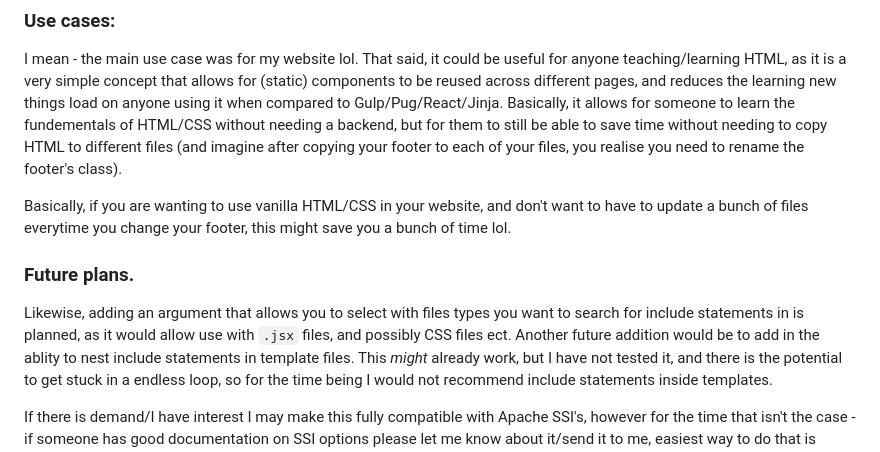
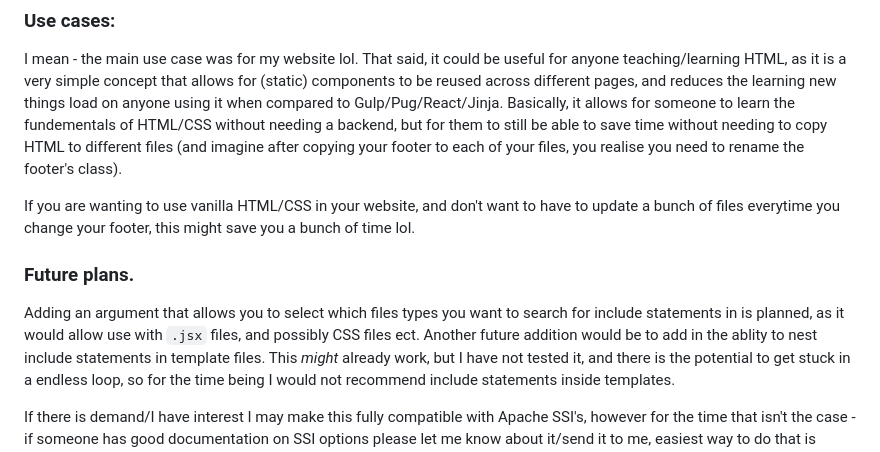
Before and after one commit to Sebagabones/Server-Side-Rendered-Includes, a Markdown page: README.md, the part around the change. Rendered like a GitHub page.

```diff
--- a/README.md
+++ b/README.md
@@ -57,10 +57,10 @@ In theory, this should work with most other libraries/backends, which is another
 ### Use cases:
 I mean - the main use case was for my website lol. That said, it could be useful for anyone teaching/learning HTML, as it is a very simple concept that allows for (static) components to be reused across different pages, and reduces the learning new things load on anyone using it when compared to Gulp/Pug/React/Jinja. Basically, it allows for someone to learn the fundementals of HTML/CSS without needing a backend, but for them to still be able to save time without needing to copy HTML to different files (and imagine after copying your footer to each of your files, you realise you need to rename the footer's class).
 
-Basically, if you are wanting to use vanilla HTML/CSS in your website, and don't want to have to update a bunch of files everytime you change your footer, this might save you a bunch of time lol.
+If you are wanting to use vanilla HTML/CSS in your website, and don't want to have to update a bunch of files everytime you change your footer, this might save you a bunch of time lol.
 
 ### Future plans.
-Likewise, adding an argument that allows you to select with files types you want to search for include statements in is planned, as it would allow use with `.jsx` files, and possibly CSS files ect.
+Adding an argument that allows you to select which files types you want to search for include statements in is planned, as it would allow use with `.jsx` files, and possibly CSS files ect.
 Another future addition would be to add in the ablity to nest include statements in template files. This *might* already work, but I have not tested it, and there is the potential to get stuck in a endless loop, so for the time being I would not recommend include statements inside templates.
 
 
```
